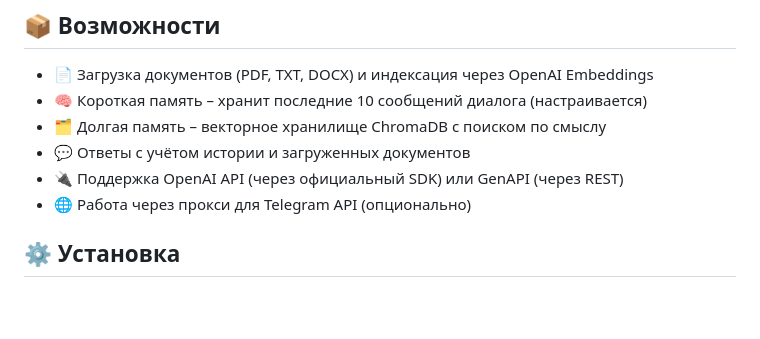
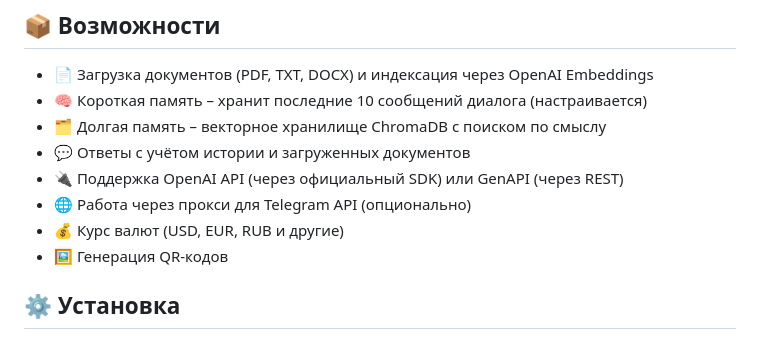
Before and after one commit to DmitriK10/Zerocode_Vibecoder, a Markdown page: VPf06/readme.md, the part around the change. Drawn GitHub-style; blank space fills up the shorter version.

```diff
--- a/VPf06/readme.md
+++ b/VPf06/readme.md
@@ -16,6 +16,8 @@
 - 💬 Ответы с учётом истории и загруженных документов
 - 🔌 Поддержка OpenAI API (через официальный SDK) или GenAPI (через REST)
 - 🌐 Работа через прокси для Telegram API (опционально)
+- 💰 Курс валют (USD, EUR, RUB и другие)
+- 🖼 Генерация QR-кодов
 
 ## ⚙️ Установка
 
```
